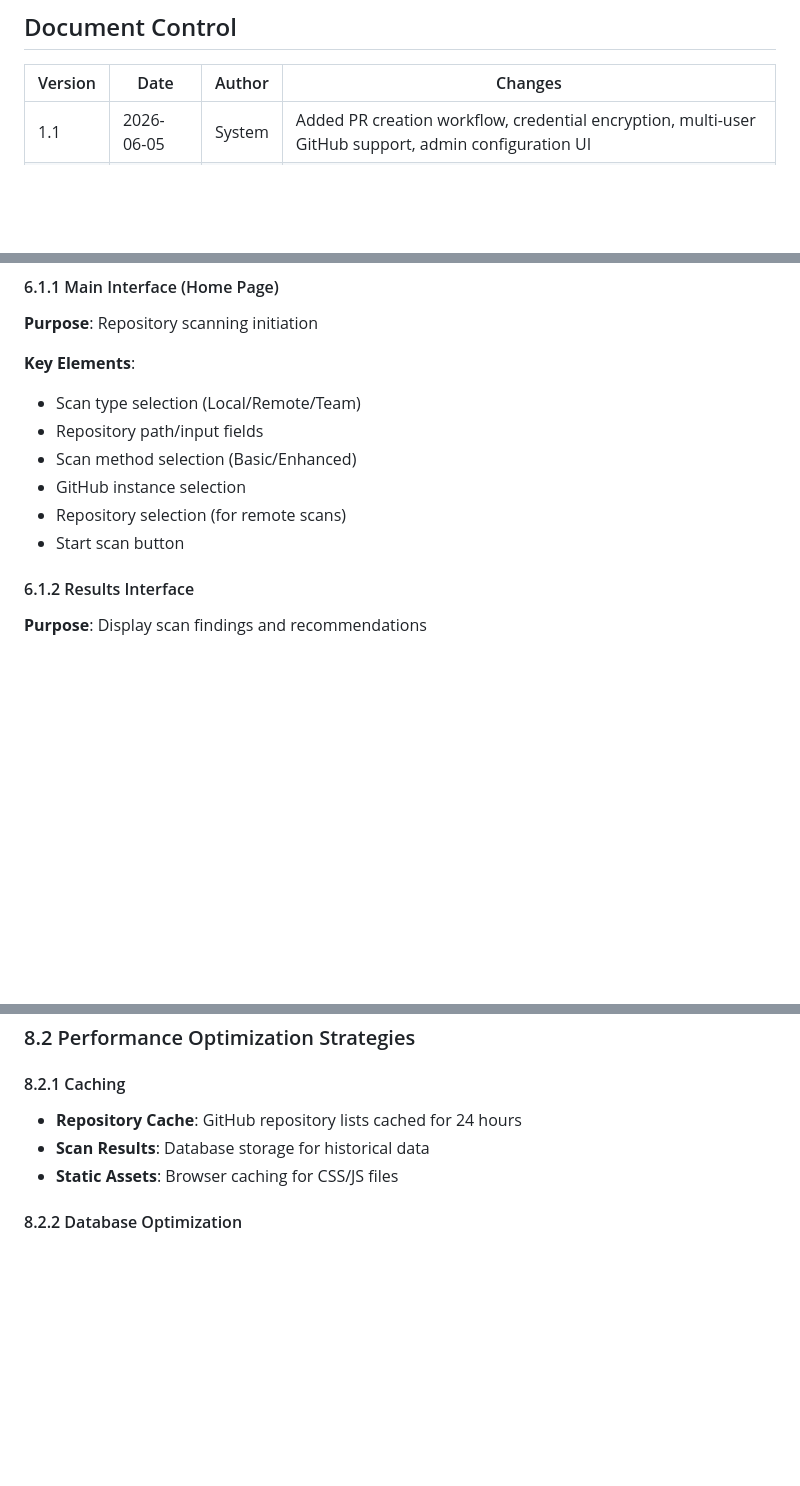
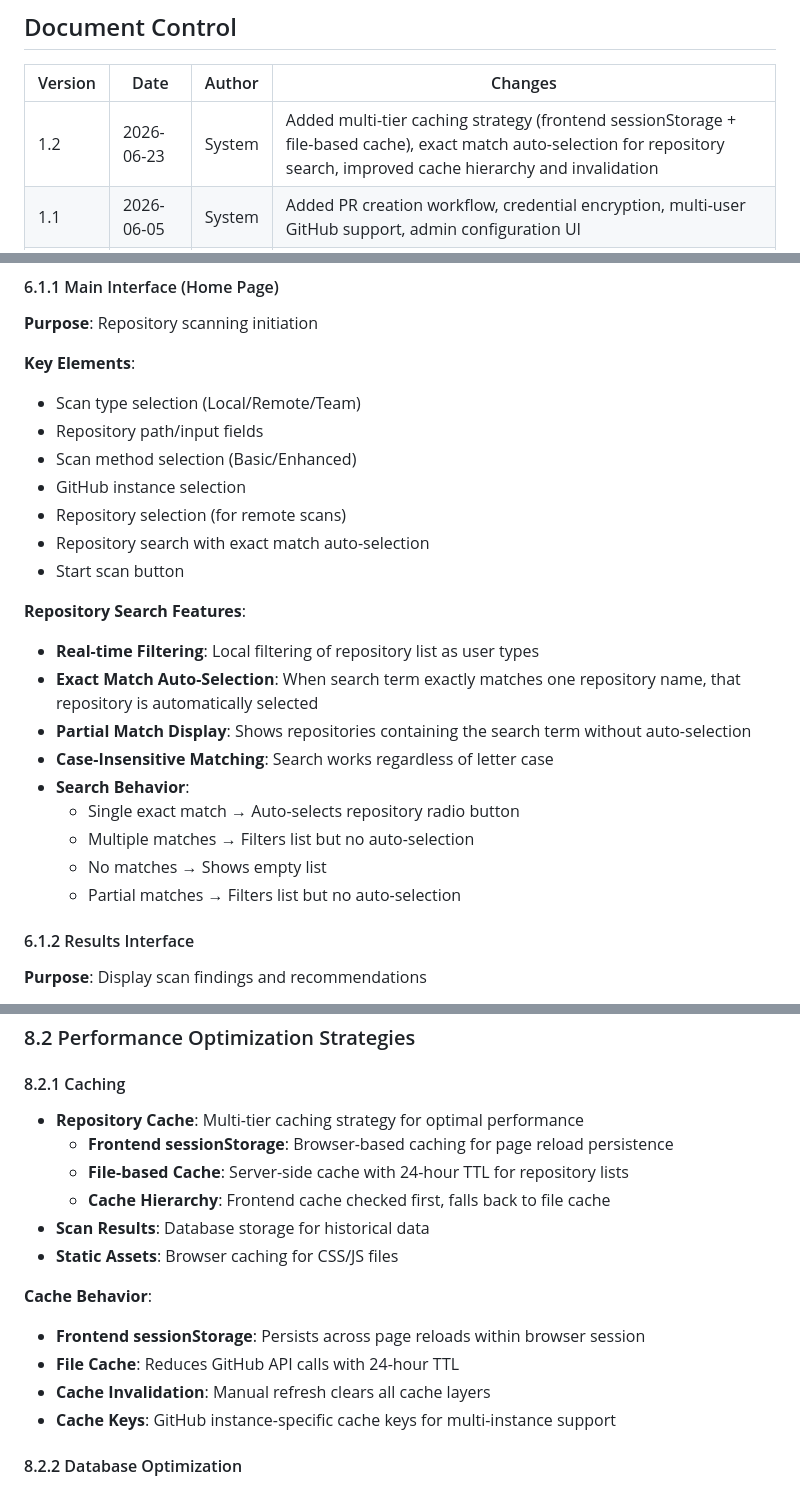
Before and after one commit to jpurcell3/oss-compliance-webapp, a Markdown page: docs/SDD_FRAMEWORK.md, 3 parts joined by grey strips. GitHub-like rendering; blank space fills up the shorter version.

Commit message:
Update SDD documentation to v1.4/1.2 with caching and search improvements. Added multi-tier caching strategy documentation (frontend sessionStorage + file-based cache), exact match auto-selection feature for repository search, improved cache hierarchy and invalidation details. Updated SDD_FRAMEWORK.md to v1.2 and SDD_OVERVIEW.md to v1.4. Generated with Devin. Co-Authored-By: Devin <158243242+devin-ai-integration[bot]@users.noreply.github.com>

```diff
--- a/docs/SDD_FRAMEWORK.md
+++ b/docs/SDD_FRAMEWORK.md
@@ -12,6 +12,7 @@
 
 | Version | Date | Author | Changes |
 |---------|------|--------|---------|
+| 1.2 | 2026-06-23 | System | Added multi-tier caching strategy (frontend sessionStorage + file-based cache), exact match auto-selection for repository search, improved cache hierarchy and invalidation |
 | 1.1 | 2026-06-05 | System | Added PR creation workflow, credential encryption, multi-user GitHub support, admin configuration UI |
 | 1.0 | 2026-05-29 | System | Initial SDD Framework |
 
@@ -484,7 +485,19 @@ Status Tracking → Database Update
 - Scan method selection (Basic/Enhanced)
 - GitHub instance selection
 - Repository selection (for remote scans)
+- Repository search with exact match auto-selection
 - Start scan button
+
+**Repository Search Features**:
+- **Real-time Filtering**: Local filtering of repository list as user types
+- **Exact Match Auto-Selection**: When search term exactly matches one repository name, that repository is automatically selected
+- **Partial Match Display**: Shows repositories containing the search term without auto-selection
+- **Case-Insensitive Matching**: Search works regardless of letter case
+- **Search Behavior**:
+  - Single exact match → Auto-selects repository radio button
+  - Multiple matches → Filters list but no auto-selection
+  - No matches → Shows empty list
+  - Partial matches → Filters list but no auto-selection
 
 #### 6.1.2 Results Interface
 **Purpose**: Display scan findings and recommendations
@@ -693,9 +706,18 @@ class CredentialManager:
 ### 8.2 Performance Optimization Strategies
 
 #### 8.2.1 Caching
-- **Repository Cache**: GitHub repository lists cached for 24 hours
+- **Repository Cache**: Multi-tier caching strategy for optimal performance
+  - **Frontend sessionStorage**: Browser-based caching for page reload persistence
+  - **File-based Cache**: Server-side cache with 24-hour TTL for repository lists
+  - **Cache Hierarchy**: Frontend cache checked first, falls back to file cache
 - **Scan Results**: Database storage for historical data
 - **Static Assets**: Browser caching for CSS/JS files
+
+**Cache Behavior**:
+- **Frontend sessionStorage**: Persists across page reloads within browser session
+- **File Cache**: Reduces GitHub API calls with 24-hour TTL
+- **Cache Invalidation**: Manual refresh clears all cache layers
+- **Cache Keys**: GitHub instance-specific cache keys for multi-instance support
 
 #### 8.2.2 Database Optimization
 - **Indexing**: Frequently queried fields indexed
```
Also changed, not shown: other parts of docs/SDD_FRAMEWORK.md (+3 -3 lines), docs/SDD_OVERVIEW.md (+3 -2 lines).
